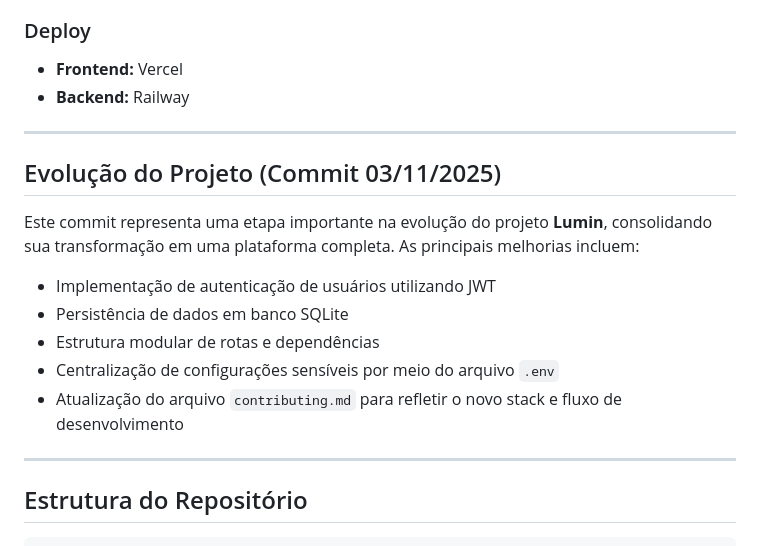
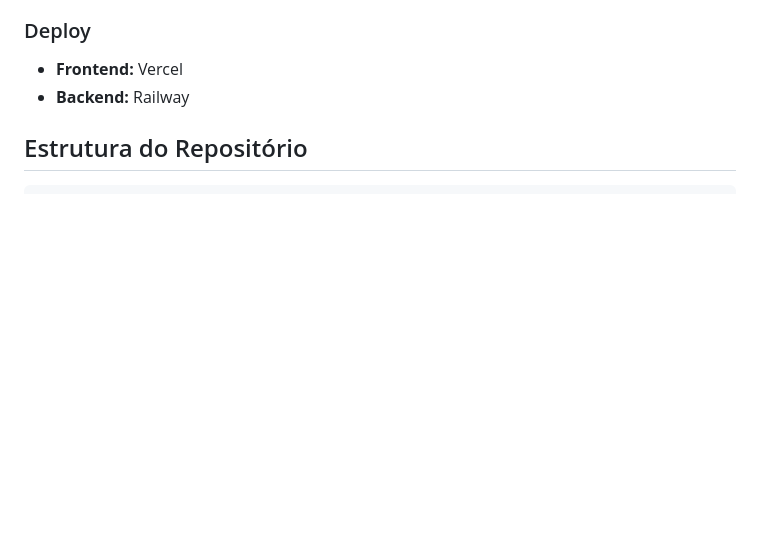
Before and after one commit to djhon007/API-Desenvolvimento-de-Software, a Markdown page: README.md, the part around the change. Drawn GitHub-style; blank space fills up the shorter version.

Commit message:
Remove project evolution section from README
Removed project evolution details from README.

```diff
--- a/README.md
+++ b/README.md
@@ -23,19 +23,6 @@ O projeto segue uma arquitetura **cliente-servidor**, com separação clara entr
 - **Frontend:** Vercel
 - **Backend:** Railway
 
----
-
-## Evolução do Projeto (Commit 03/11/2025)
-
-Este commit representa uma etapa importante na evolução do projeto **Lumin**, consolidando sua transformação em uma plataforma completa. As principais melhorias incluem:
-
-- Implementação de autenticação de usuários utilizando JWT
-- Persistência de dados em banco SQLite
-- Estrutura modular de rotas e dependências
-- Centralização de configurações sensíveis por meio do arquivo `.env`
-- Atualização do arquivo `contributing.md` para refletir o novo stack e fluxo de desenvolvimento
-
----
 
 ## Estrutura do Repositório
 
```
